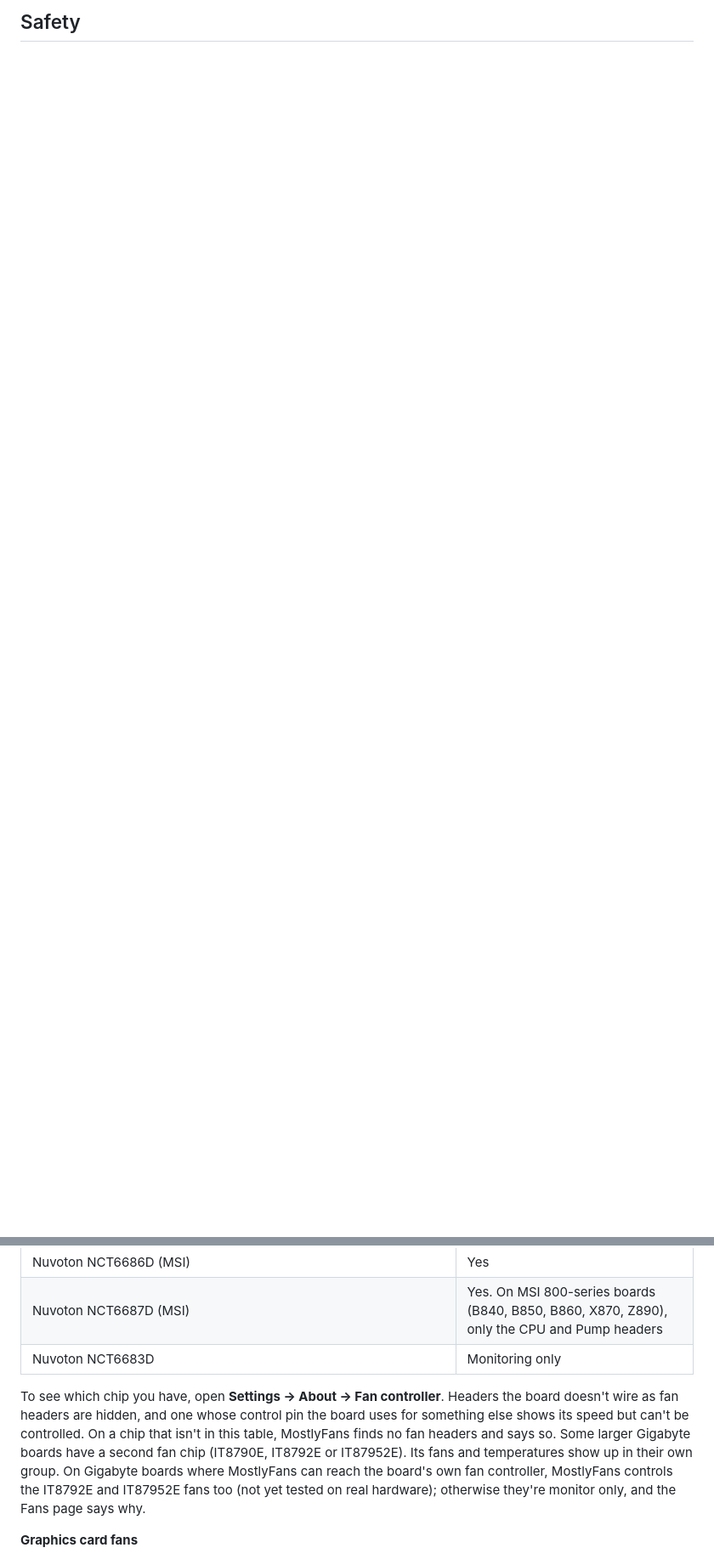
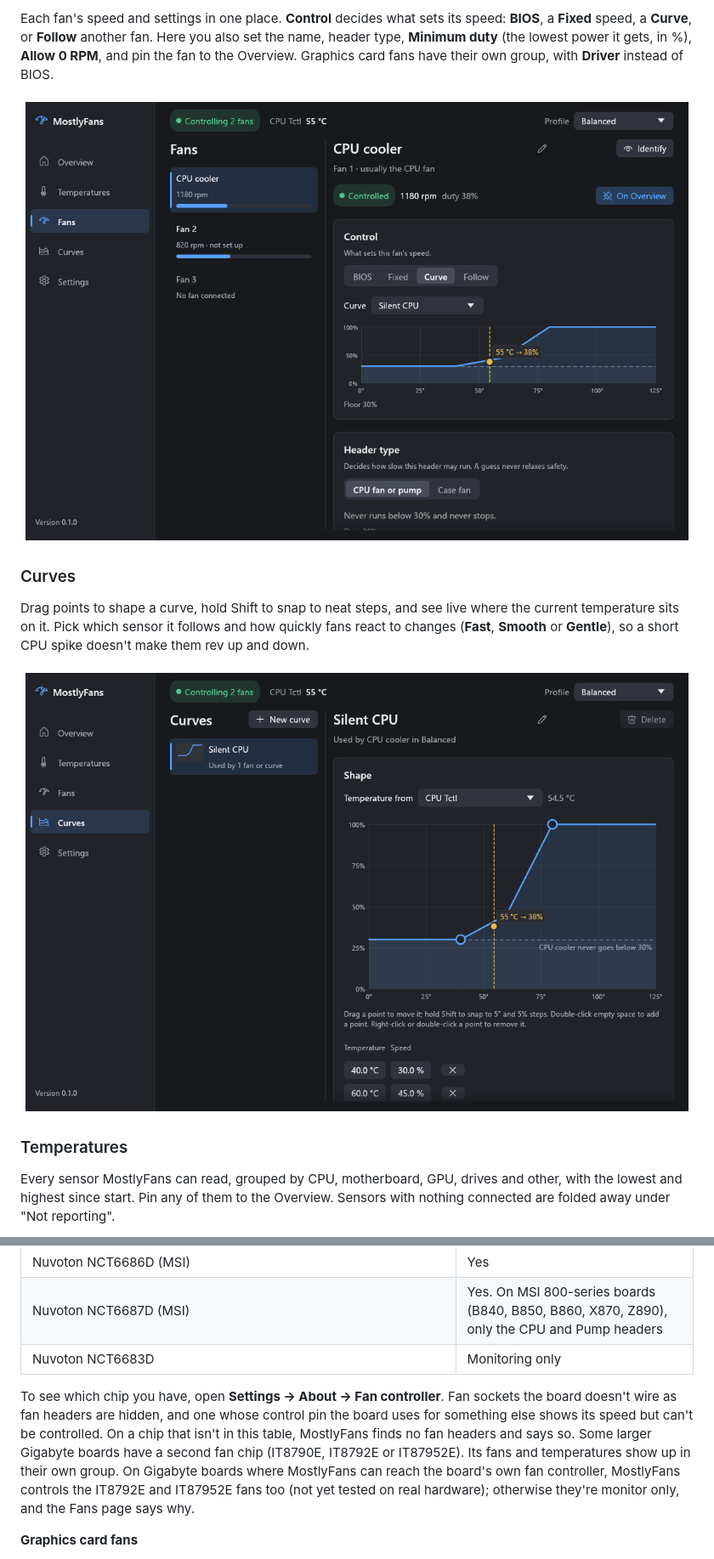
Before and after one commit to josephmurrells/mostlyfans, a Markdown page: README.md, 2 parts joined by grey strips. Shown at 85% size. GitHub-like rendering; pictures changed too: docs/screenshots/curves.png (added), docs/screenshots/fans.png (added); blank space fills up the shorter version.

```diff
--- a/README.md
+++ b/README.md
@@ -42,2 +45,15 @@ Closing the window keeps MostlyFans running in the tray; double-click the tray i
 
-## Safety
+Each fan's speed and settings in one place. **Control** decides what sets its speed: **BIOS**, a **Fixed** speed, a **Curve**, or **Follow** another fan. Here you also set the name, header type, **Minimum duty** (the lowest power it gets, in %), **Allow 0 RPM**, and pin the fan to the Overview. Graphics card fans have their own group, with **Driver** instead of BIOS.
+
+![The Fans page with the CPU cooler selected, following the Silent CPU curve](docs/screenshots/fans.png)
+
+### Curves
+
+Drag points to shape a curve, hold Shift to snap to neat steps, and see live where the current temperature sits on it. Pick which sensor it follows and how quickly fans react to changes (**Fast**, **Smooth** or **Gentle**), so a short CPU spike doesn't make them rev up and down.
+
+![The Curves page editing a curve that follows the CPU temperature](docs/screenshots/curves.png)
+
+### Temperatures
+
+Every sensor MostlyFans can read, grouped by CPU, motherboard, GPU, drives and other, with the lowest and highest since start. Pin any of them to the Overview. Sensors with nothing connected are folded away under "Not reporting".
+
@@ -67,7 +136,7 @@ You can turn off the critical-temperature and failed-sensor overrides in Setting
 | Nuvoton NCT6687D (MSI) | Yes. On MSI 800-series boards (B840, B850, B860, X870, Z890), only the CPU and Pump headers |
 | Nuvoton NCT6683D | Monitoring only |
 
-To see which chip you have, open **Settings → About → Fan controller**. Headers the board doesn't wire as fan headers are hidden, and one whose control pin the board uses for something else shows its speed but can't be controlled. On a chip that isn't in this table, MostlyFans finds no fan headers and says so. Some larger Gigabyte boards have a second fan chip (IT8790E, IT8792E or IT87952E). Its fans and temperatures show up in their own group. On Gigabyte boards where MostlyFans can reach the board's own fan controller, MostlyFans controls the IT8792E and IT87952E fans too (not yet tested on real hardware); otherwise they're monitor only, and the Fans page says why.
+To see which chip you have, open **Settings → About → Fan controller**. Fan sockets the board doesn't wire as fan headers are hidden, and one whose control pin the board uses for something else shows its speed but can't be controlled. On a chip that isn't in this table, MostlyFans finds no fan headers and says so. Some larger Gigabyte boards have a second fan chip (IT8790E, IT8792E or IT87952E). Its fans and temperatures show up in their own group. On Gigabyte boards where MostlyFans can reach the board's own fan controller, MostlyFans controls the IT8792E and IT87952E fans too (not yet tested on real hardware); otherwise they're monitor only, and the Fans page says why.
 
 **Graphics card fans**
 
```
Also changed, not shown: other parts of README.md (+91 -70 lines), docs/screenshots/overview.png (added), docs/screenshots/settings.png (added), docs/screenshots/temperatures.png (added).
